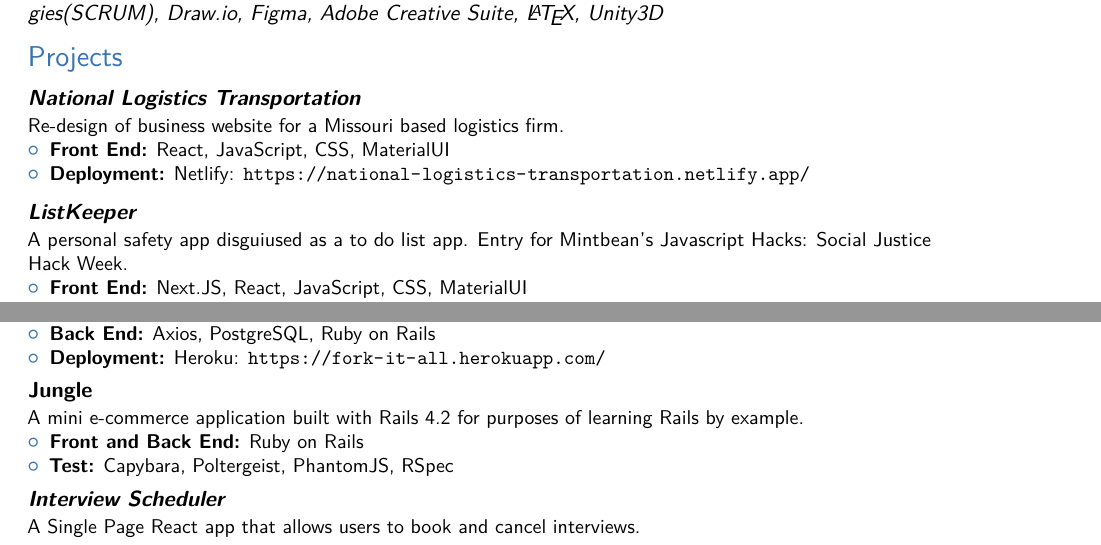
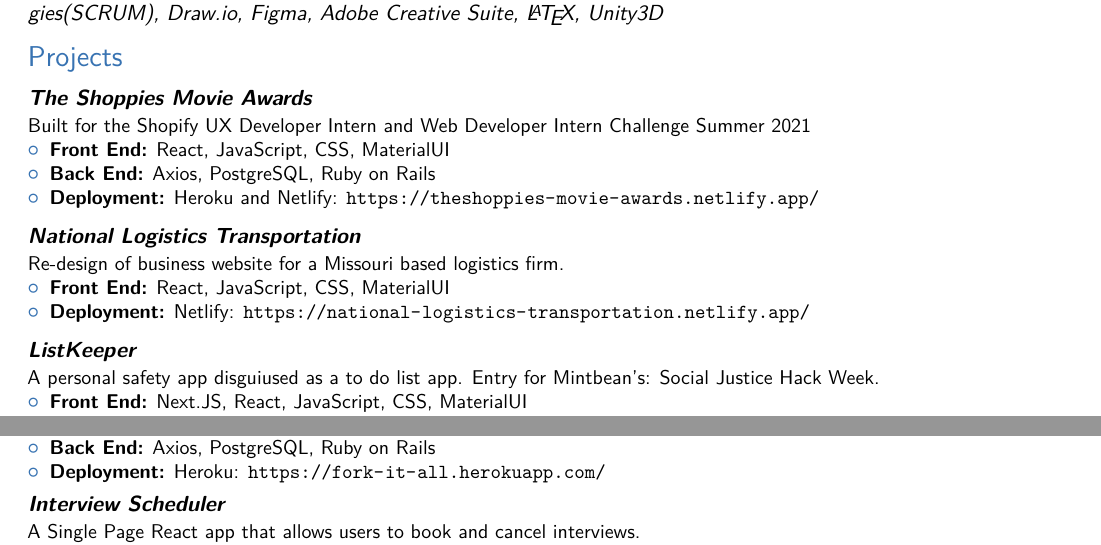
Before and after one commit to AndrewRLloyd88/andrew_lloyd_resume, a LaTeX CV (andrew-lloyd-resume.tex): two parts of the page, joined at a grey line, cut so that both start at the same text. Compiled offline with pdfLaTeX; a LaTeX package or settings file that is missing is left out.

Commit message:
modify resume to include shoppies

```diff
--- a/andrew-lloyd-resume.tex
+++ b/andrew-lloyd-resume.tex
@@ -88,7 +88,16 @@
 \vspace{.25em}
 \section{Projects}
 
-\cventry{}{\href{https://github.com/AndrewRLloyd88/ListKeeper}{\textit{National Logistics Transportation}}}{}{}{}{Re-design of business website for a Missouri based logistics firm.
+\cventry{}{\href{https://github.com/AndrewRLloyd88/Shoppies-Challenge}{\textit{The Shoppies Movie Awards}}}{}{}{}{Built for the Shopify UX Developer Intern and Web Developer Intern Challenge Summer 2021
+\begin{itemize}
+\item \textbf{Front End:} React, JavaScript, CSS, MaterialUI
+\item \textbf{Back End:} Axios, PostgreSQL, Ruby on Rails
+\item \textbf{Deployment:} Heroku and Netlify: \url{https://theshoppies-movie-awards.netlify.app/}
+\end{itemize}
+}
+\vspace{.25em}
+
+\cventry{}{\href{https://github.com/AndrewRLloyd88/National-Logistics-Transportation}{\textit{National Logistics Transportation}}}{}{}{}{Re-design of business website for a Missouri based logistics firm.
 \begin{itemize}
 \item \textbf{Front End:} React, JavaScript, CSS, MaterialUI
 \item \textbf{Deployment:} Netlify: \url{https://national-logistics-transportation.netlify.app/}
@@ -96,7 +105,8 @@
 }
 \vspace{.25em}
 
-\cventry{}{\href{https://github.com/AndrewRLloyd88/ListKeeper}{\textit{ListKeeper}}}{}{}{}{A personal safety app disguiused as a to do list app. Entry for Mintbean's Javascript Hacks: Social Justice Hack Week.
+
+\cventry{}{\href{https://github.com/AndrewRLloyd88/ListKeeper}{\textit{ListKeeper}}}{}{}{}{A personal safety app disguiused as a to do list app. Entry for Mintbean's: Social Justice Hack Week.
 \begin{itemize}
 \item \textbf{Front End:} Next.JS, React, JavaScript, CSS, MaterialUI
 \item \textbf{Back End:} MongoDB, Twillio, SendGrid, CircleCI
@@ -129,13 +139,6 @@
 \end{itemize}
 }
 
-\cventry{}{\href{https://github.com/AndrewRLloyd88/scheduler}{Jungle}}{}{}{}{A mini e-commerce application built with Rails 4.2 for purposes of learning Rails by example.
-\begin{itemize}
-\item \textbf{Front and Back End:} Ruby on Rails
-\item \textbf{Test:} Capybara, Poltergeist, PhantomJS, RSpec
-\end{itemize}
-}
-
 \cventry{}{\href{https://github.com/AndrewRLloyd88/scheduler}{\textit{Interview Scheduler}}}{}{}{}{A Single Page React app that allows users to book and cancel interviews.
 \begin{itemize}
 \item \textbf{Front End:} React, Webpack, Babel, SASS
```
Also changed, not shown: andrew-lloyd-resume.pdf, 3 other files.
